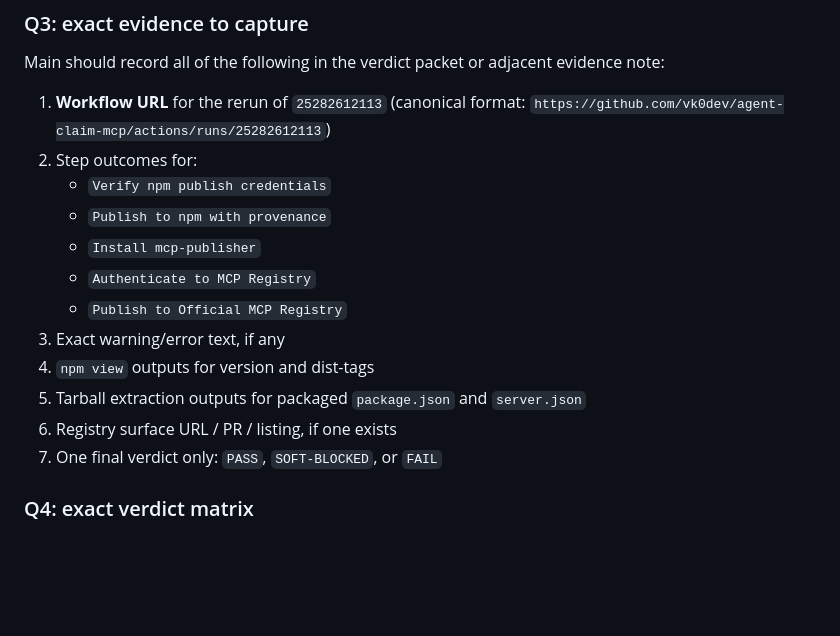
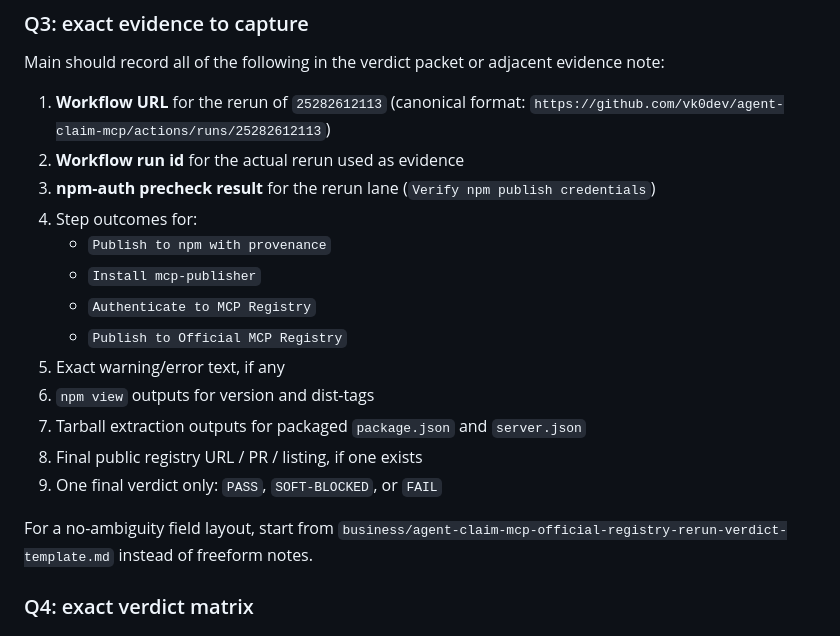
Before and after one commit to vk0dev/agent-claim-mcp, a Markdown page: business/agent-claim-mcp-official-registry-validation-packet-2026-05-05.md, the part around the change. Rendered like a GitHub page; blank space fills up the shorter version.

Commit message:
docs(agent-claim-mcp): prepare registry rerun verdict packet

```diff
--- a/business/agent-claim-mcp-official-registry-validation-packet-2026-05-05.md
+++ b/business/agent-claim-mcp-official-registry-validation-packet-2026-05-05.md
@@ -75,17 +75,20 @@ Use the runbook truth standard:
 Main should record all of the following in the verdict packet or adjacent evidence note:
 
 1. **Workflow URL** for the rerun of `25282612113` (canonical format: `https://github.com/vk0dev/agent-claim-mcp/actions/runs/25282612113`)
-2. Step outcomes for:
-   - `Verify npm publish credentials`
+2. **Workflow run id** for the actual rerun used as evidence
+3. **npm-auth precheck result** for the rerun lane (`Verify npm publish credentials`)
+4. Step outcomes for:
    - `Publish to npm with provenance`
    - `Install mcp-publisher`
    - `Authenticate to MCP Registry`
    - `Publish to Official MCP Registry`
-3. Exact warning/error text, if any
-4. `npm view` outputs for version and dist-tags
-5. Tarball extraction outputs for packaged `package.json` and `server.json`
-6. Registry surface URL / PR / listing, if one exists
-7. One final verdict only: `PASS`, `SOFT-BLOCKED`, or `FAIL`
+5. Exact warning/error text, if any
+6. `npm view` outputs for version and dist-tags
+7. Tarball extraction outputs for packaged `package.json` and `server.json`
+8. Final public registry URL / PR / listing, if one exists
+9. One final verdict only: `PASS`, `SOFT-BLOCKED`, or `FAIL`
+
+For a no-ambiguity field layout, start from `business/agent-claim-mcp-official-registry-rerun-verdict-template.md` instead of freeform notes.
 
 ### Q4: exact verdict matrix
 ## PASS
```
Also changed, not shown: business/agent-claim-mcp-official-registry-rerun-verdict-template.md (added, +39 -0 lines), docs/official-registry-validation-runbook.md (+2 -0 lines).
